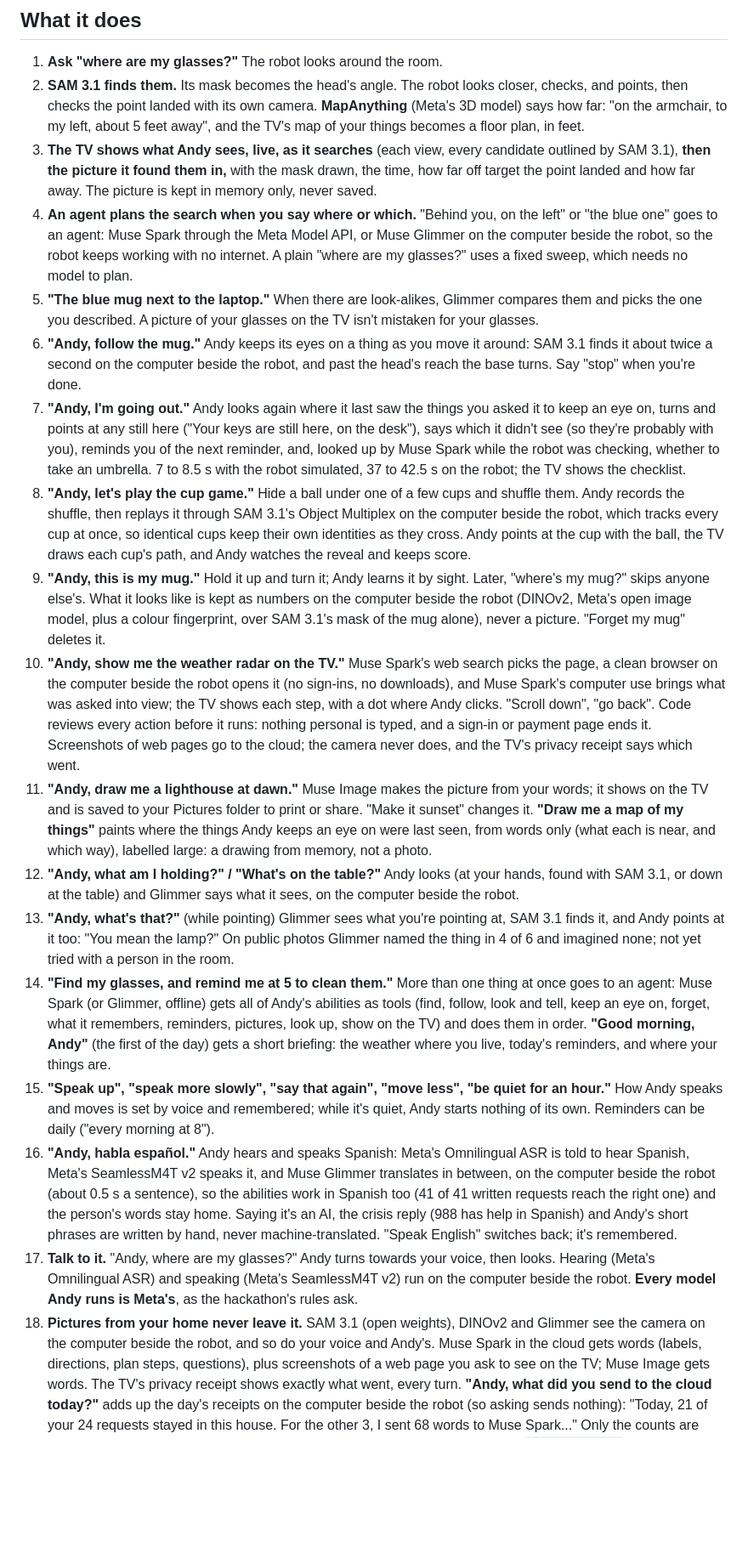
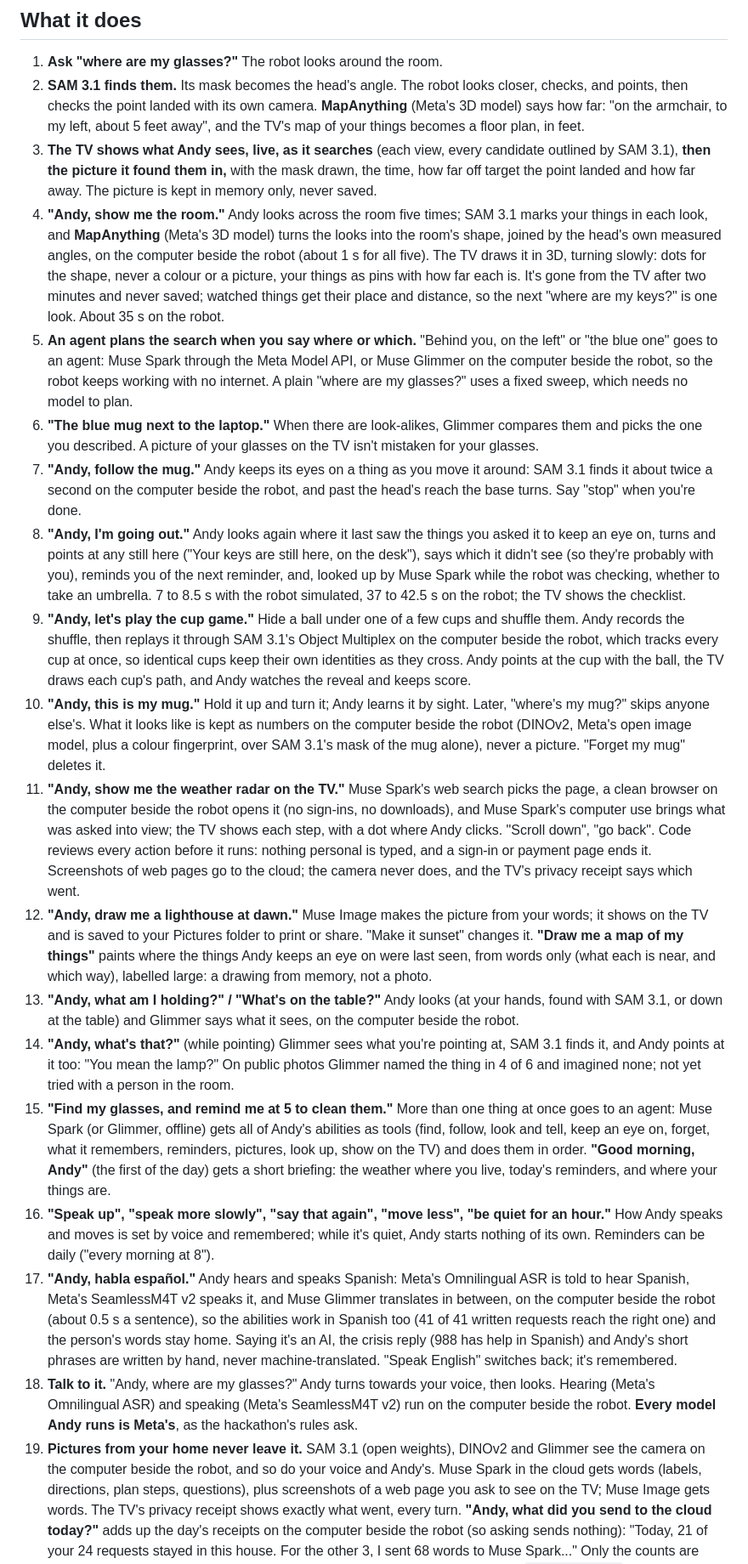
Before and after one commit to AndyDM9/heyandy-meta, a Markdown page: README.md, the part around one of its changes. Shown at 85% size. Drawn GitHub-style; blank space fills up the shorter version.

```diff
--- a/README.md
+++ b/README.md
@@ -23,54 +23,60 @@ who mentions a crisis gets the 988 line from code ([docs/crisis-protocol.md](doc
    about 5 feet away", and the TV's map of your things becomes a floor plan, in feet.
 3. **The TV shows what Andy sees, live, as it searches** (each view, every candidate outlined by SAM 3.1), **then the
    picture it found them in,** with the mask drawn, the time, how far off target the point landed and how far away. The picture is kept in memory only, never saved.
-4. **An agent plans the search when you say where or which.** "Behind you, on the left" or "the blue one" goes to an
+4. **"Andy, show me the room."** Andy looks across the room five times; SAM 3.1 marks your things in each look, and
+   **MapAnything** (Meta's 3D model) turns the looks into the room's shape, joined by the head's own measured angles,
+   on the computer beside the robot (about 1 s for all five). The TV draws it in 3D, turning slowly: dots for the shape,
+   never a colour or a picture, your things as pins with how far each is. It's gone from the TV after two minutes and
+   never saved; watched things get their place and distance, so the next "where are my keys?" is one look. About 35 s
+   on the robot.
+5. **An agent plans the search when you say where or which.** "Behind you, on the left" or "the blue one" goes to an
    agent: Muse Spark through the Meta Model API, or Muse Glimmer on the computer beside the robot, so the robot keeps
    working with no internet. A plain "where are my glasses?" uses a fixed sweep, which needs no model to plan.
-5. **"The blue mug next to the laptop."** When there are look-alikes, Glimmer compares them and picks the one you
+6. **"The blue mug next to the laptop."** When there are look-alikes, Glimmer compares them and picks the one you
    described. A picture of your glasses on the TV isn't mistaken for your glasses.
-6. **"Andy, follow the mug."** Andy keeps its eyes on a thing as you move it around: SAM 3.1 finds it about twice a
+7. **"Andy, follow the mug."** Andy keeps its eyes on a thing as you move it around: SAM 3.1 finds it about twice a
    second on the computer beside the robot, and past the head's reach the base turns. Say "stop" when you're done.
-7. **"Andy, I'm going out."** Andy looks again where it last saw the things you asked it to keep an eye on, turns and
+8. **"Andy, I'm going out."** Andy looks again where it last saw the things you asked it to keep an eye on, turns and
    points at any still here ("Your keys are still here, on the desk"), says which it didn't see (so they're probably
    with you), reminds you of the next reminder, and, looked up by Muse Spark while the robot was checking, whether to
    take an umbrella. 7 to 8.5 s with the robot simulated, 37 to 42.5 s on the robot; the TV shows the checklist.
-8. **"Andy, let's play the cup game."** Hide a ball under one of a few cups and shuffle them. Andy records the
+9. **"Andy, let's play the cup game."** Hide a ball under one of a few cups and shuffle them. Andy records the
    shuffle, then replays it through SAM 3.1's Object Multiplex on the computer beside the robot, which tracks every
    cup at once, so identical cups keep their own identities as they cross. Andy points at the cup with the ball, the TV
    draws each cup's path, and Andy watches the reveal and keeps score.
-9. **"Andy, this is my mug."** Hold it up and turn it; Andy learns it by sight. Later, "where's my mug?" skips
+10. **"Andy, this is my mug."** Hold it up and turn it; Andy learns it by sight. Later, "where's my mug?" skips
    anyone else's. What it looks like is kept as numbers on the computer beside the robot (DINOv2, Meta's open image
    model, plus a colour fingerprint, over SAM 3.1's mask of the mug alone), never a picture. "Forget my mug" deletes it.
-10. **"Andy, show me the weather radar on the TV."** Muse Spark's web search picks the page, a clean browser on the
+11. **"Andy, show me the weather radar on the TV."** Muse Spark's web search picks the page, a clean browser on the
    computer beside the robot opens it (no sign-ins, no downloads), and Muse Spark's computer use brings what was asked
    into view; the TV shows each step, with a dot where Andy clicks. "Scroll down", "go back". Code reviews every action
    before it runs: nothing personal is typed, and a sign-in or payment page ends it. Screenshots of web pages go to the
    cloud; the camera never does, and the TV's privacy receipt says which went.
-11. **"Andy, draw me a lighthouse at dawn."** Muse Image makes the picture from your words; it shows on the TV and is
+12. **"Andy, draw me a lighthouse at dawn."** Muse Image makes the picture from your words; it shows on the TV and is
    saved to your Pictures folder to print or share. "Make it sunset" changes it. **"Draw me a map of my things"** paints
    where the things Andy keeps an eye on were last seen, from words only (what each is near, and which way), labelled
    large: a drawing from memory, not a photo.
-12. **"Andy, what am I holding?" / "What's on the table?"** Andy looks (at your hands, found with SAM 3.1, or down
+13. **"Andy, what am I holding?" / "What's on the table?"** Andy looks (at your hands, found with SAM 3.1, or down
    at the table) and Glimmer says what it sees, on the computer beside the robot.
-13. **"Andy, what's that?"** (while pointing) Glimmer sees what you're pointing at, SAM 3.1 finds it, and Andy points
+14. **"Andy, what's that?"** (while pointing) Glimmer sees what you're pointing at, SAM 3.1 finds it, and Andy points
    at it too: "You mean the lamp?" On public photos Glimmer named the thing in 4 of 6 and imagined none; not yet tried
    with a person in the room.
-14. **"Find my glasses, and remind me at 5 to clean them."** More than one thing at once goes to an agent: Muse Spark
+15. **"Find my glasses, and remind me at 5 to clean them."** More than one thing at once goes to an agent: Muse Spark
    (or Glimmer, offline) gets all of Andy's abilities as tools (find, follow, look and tell, keep an eye on, forget,
    what it remembers, reminders, pictures, look up, show on the TV) and does them in order. **"Good morning, Andy"** (the first of the day) gets a short briefing:
    the weather where you live, today's reminders, and where your things are.
-15. **"Speak up", "speak more slowly", "say that again", "move less", "be quiet for an hour."** How Andy speaks and
+16. **"Speak up", "speak more slowly", "say that again", "move less", "be quiet for an hour."** How Andy speaks and
    moves is set by voice and remembered; while it's quiet, Andy starts nothing of its own. Reminders can be daily
    ("every morning at 8").
-16. **"Andy, habla español."** Andy hears and speaks Spanish: Meta's Omnilingual ASR is told to hear Spanish, Meta's
+17. **"Andy, habla español."** Andy hears and speaks Spanish: Meta's Omnilingual ASR is told to hear Spanish, Meta's
    SeamlessM4T v2 speaks it, and Muse Glimmer translates in between, on the computer beside the robot (about 0.5 s
    a sentence), so the abilities work in Spanish too (41 of 41 written requests reach the right one) and the person's words stay home. Saying it's an AI, the crisis reply (988 has
    help in Spanish) and Andy's short phrases are written by hand, never machine-translated. "Speak English" switches
    back; it's remembered.
-17. **Talk to it.** "Andy, where are my glasses?" Andy turns towards your voice, then looks. Hearing (Meta's
+18. **Talk to it.** "Andy, where are my glasses?" Andy turns towards your voice, then looks. Hearing (Meta's
    Omnilingual ASR) and speaking (Meta's SeamlessM4T v2) run on the computer beside the robot. **Every model Andy
    runs is Meta's**, as the hackathon's rules ask.
-18. **Pictures from your home never leave it.** SAM 3.1 (open weights), DINOv2 and Glimmer see the camera on the
+19. **Pictures from your home never leave it.** SAM 3.1 (open weights), DINOv2 and Glimmer see the camera on the
    computer beside the robot, and so do your voice and Andy's. Muse Spark in the cloud gets words (labels, directions,
    plan steps, questions), plus screenshots of a web page you ask to see on the TV; Muse Image gets words. The TV's
    privacy receipt shows exactly what went, every turn. **"Andy, what did you send to the cloud today?"** adds up the
```
Also changed, not shown: other parts of README.md (+14 -4 lines), docs/research.md (+22 -0 lines), docs/submission.md (+7 -2 lines), docs/images/tv-room.png (added), 16 other files.
